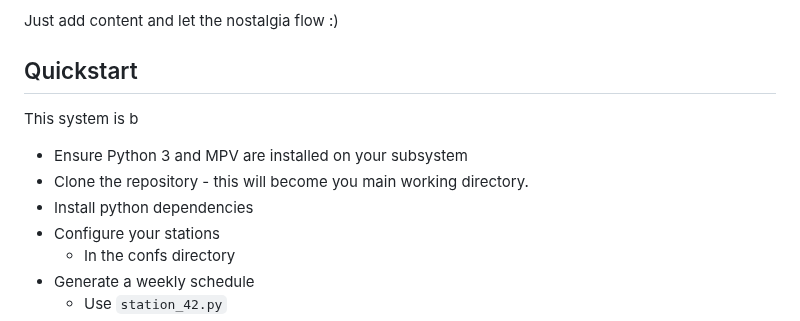
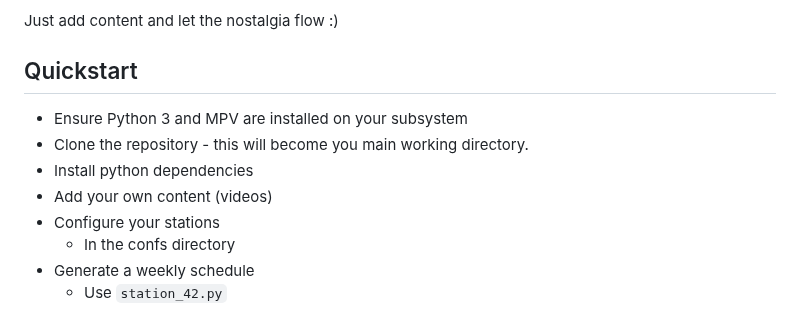
Before and after one commit to shane-mason/FieldStation42, a Markdown page: README.md, the part around one of its changes. GitHub-like rendering.

```diff
--- a/README.md
+++ b/README.md
@@ -17,11 +17,10 @@ Just add content and let the nostalgia flow :)
 
 ## Quickstart
 
-This system is b
-
 * Ensure Python 3 and MPV are installed on your subsystem
 * Clone the repository - this will become you main working directory.
 * Install python dependencies
+* Add your own content (videos)
 * Configure your stations
     * In the confs directory
 * Generate a weekly schedule
```
Also changed, not shown: other parts of README.md (+10 -10 lines).
